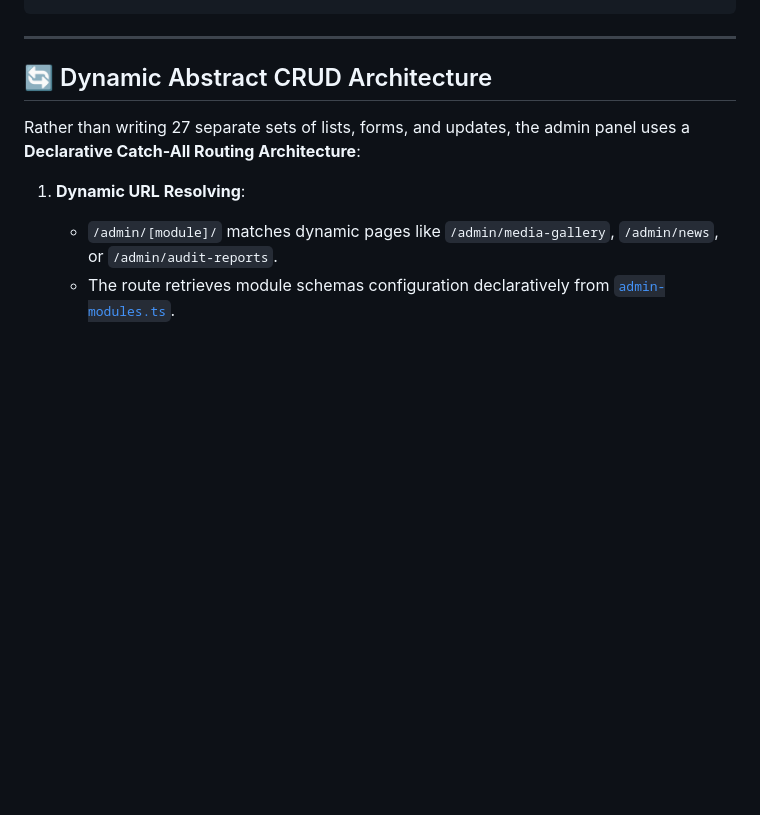
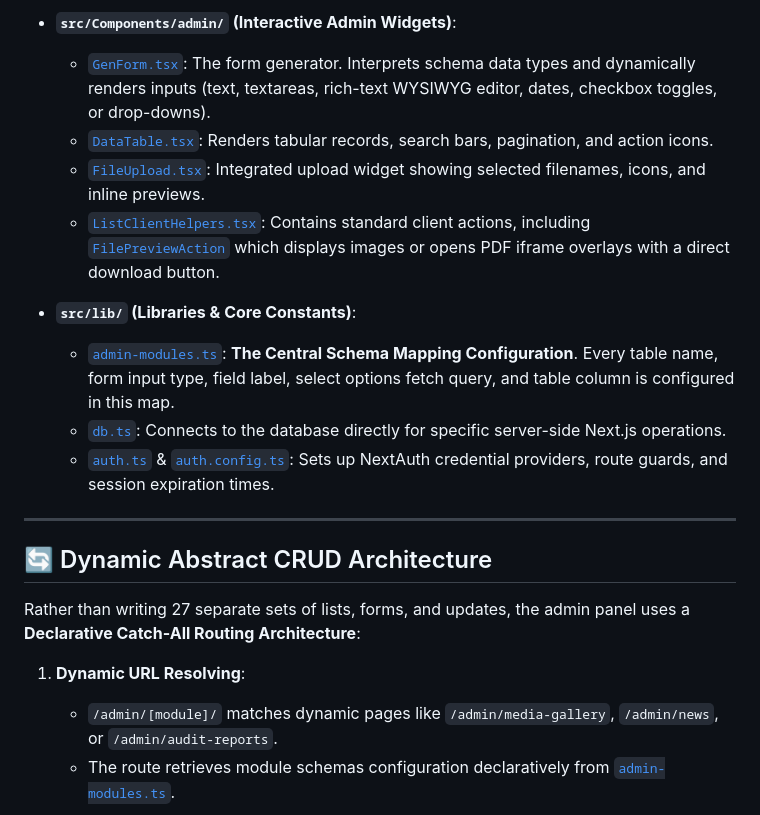
Before and after one commit to dharshan004/new_cag_ui, a Markdown page: proj_details.md, the part around one of its changes. Drawn GitHub-style; blank space fills up the shorter version.

Commit message:
Update proj_details.md with highly detailed folder structure descriptions

```diff
--- a/proj_details.md
+++ b/proj_details.md
@@ -131,3 +123,13 @@ new CAG/
+*   **`src/Components/admin/` (Interactive Admin Widgets)**:
+    *   [`GenForm.tsx`](file:///c:/Users/yokes/OneDrive/Desktop/new%20CAG/cag_laravel/frontend/src/Components/admin/GenForm.tsx): The form generator. Interprets schema data types and dynamically renders inputs (text, textareas, rich-text WYSIWYG editor, dates, checkbox toggles, or drop-downs).
+    *   [`DataTable.tsx`](file:///c:/Users/yokes/OneDrive/Desktop/new%20CAG/cag_laravel/frontend/src/Components/admin/DataTable.tsx): Renders tabular records, search bars, pagination, and action icons.
+    *   [`FileUpload.tsx`](file:///c:/Users/yokes/OneDrive/Desktop/new%20CAG/cag_laravel/frontend/src/Components/admin/FileUpload.tsx): Integrated upload widget showing selected filenames, icons, and inline previews.
+    *   [`ListClientHelpers.tsx`](file:///c:/Users/yokes/OneDrive/Desktop/new%20CAG/cag_laravel/frontend/src/Components/admin/ListClientHelpers.tsx): Contains standard client actions, including [`FilePreviewAction`](file:///c:/Users/yokes/OneDrive/Desktop/new%20CAG/cag_laravel/frontend/src/Components/admin/ListClientHelpers.tsx#L96-L168) which displays images or opens PDF iframe overlays with a direct download button.
+
+*   **`src/lib/` (Libraries & Core Constants)**:
+    *   [`admin-modules.ts`](file:///c:/Users/yokes/OneDrive/Desktop/new%20CAG/cag_laravel/frontend/src/lib/admin-modules.ts): **The Central Schema Mapping Configuration**. Every table name, form input type, field label, select options fetch query, and table column is configured in this map.
+    *   [`db.ts`](file:///c:/Users/yokes/OneDrive/Desktop/new%20CAG/cag_laravel/frontend/src/lib/db.ts): Connects to the database directly for specific server-side Next.js operations.
+    *   [`auth.ts`](file:///c:/Users/yokes/OneDrive/Desktop/new%20CAG/cag_laravel/frontend/src/lib/auth.ts) & [`auth.config.ts`](file:///c:/Users/yokes/OneDrive/Desktop/new%20CAG/cag_laravel/frontend/src/lib/auth.config.ts): Sets up NextAuth credential providers, route guards, and session expiration times.
 
 ---
 
```
Also changed, not shown: other parts of proj_details.md (+65 -73 lines).
